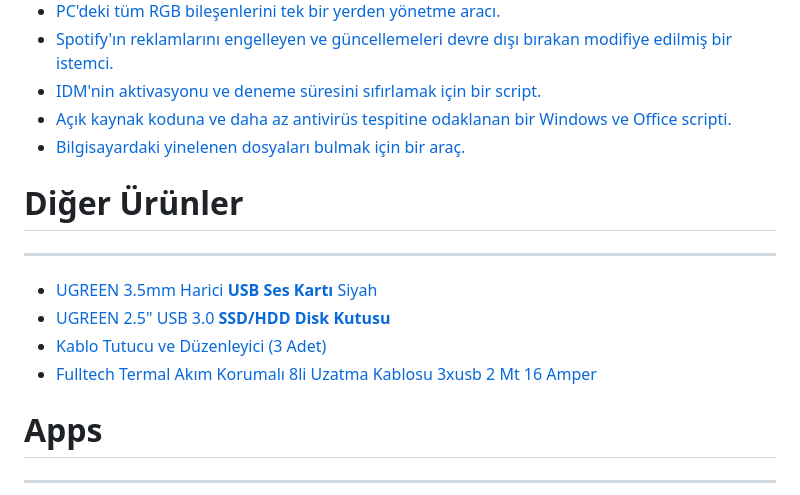
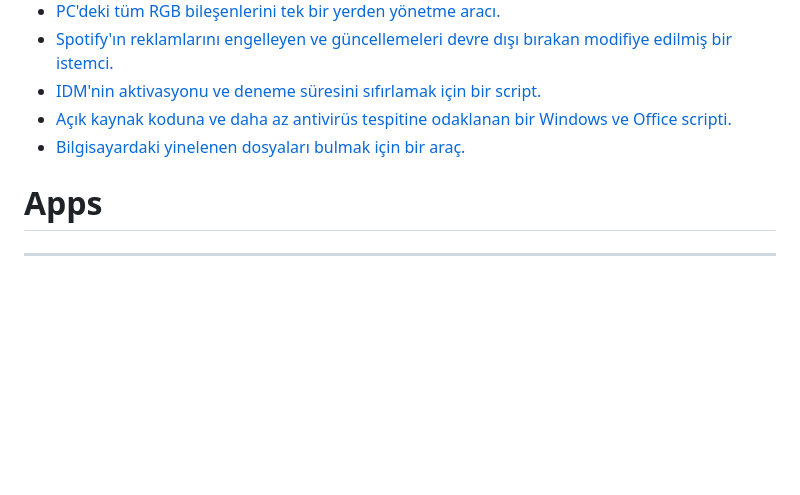
Before and after one commit to levent1ozgur/bazioneriler, a Markdown page: README.md, the part around the change. Rendered like a GitHub page; blank space fills up the shorter version.

```diff
--- a/README.md
+++ b/README.md
@@ -57,17 +57,6 @@
 
 
 
-# Diğer Ürünler
-
-* * *
-
-*   [UGREEN 3.5mm Harici **USB Ses Kartı** Siyah](https://www.teknostore.com/ugreen-3-5mm-harici-usb-ses-karti-siyah-292)
-*   [UGREEN 2.5" USB 3.0 **SSD/HDD Disk Kutusu**](https://www.teknostore.com/ugreen-2-5-usb-3-0-ssd-hdd-disk-kutusu-310)
-*   [Kablo Tutucu ve Düzenleyici (3 Adet)](https://www.amazon.com.tr/Adet-Kanall%C4%B1-Kablo-Tutucu-Sabitleyici/dp/B094NVF2V1/ref=d_pd_sbs_sccl_2_6/258-4924661-9472752?psc=1)
-*   [Fulltech Termal Akım Korumalı 8li Uzatma Kablosu 3xusb 2 Mt 16 Amper](https://www.trendyol.com/fulltech/termal-akim-korumali-8li-uzatma-kablosu-3xusb-2-mt-16-amper-ftr-08-p-207261491)
-
-
-
 # Apps
 
 * * *
```
